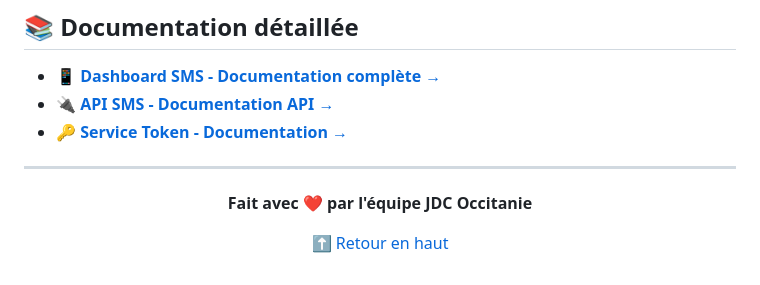
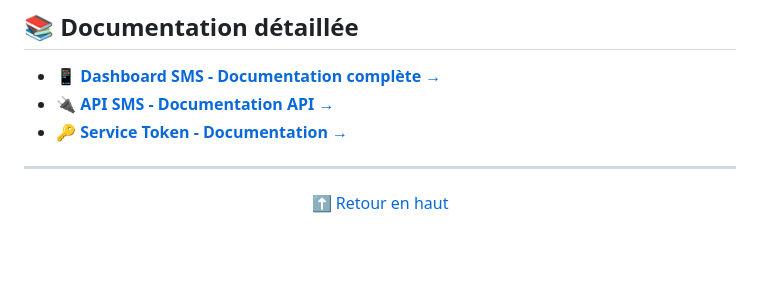
Before and after one commit to nawfal-hassani/jdc_sms, a Markdown page: README.md, the part around the change. Rendered like a GitHub page; blank space fills up the shorter version.

Commit message:
Update footer message in README.md

```diff
--- a/README.md
+++ b/README.md
@@ -405,7 +405,7 @@ Si ce projet vous aide, donnez-lui une ⭐ sur GitHub !
 
 <div align="center">
 
-**Fait avec ❤️ par l'équipe JDC Occitanie**
+
 
 [⬆ Retour en haut](#-jdc-test---écosystème-sms-complet)
 
```
